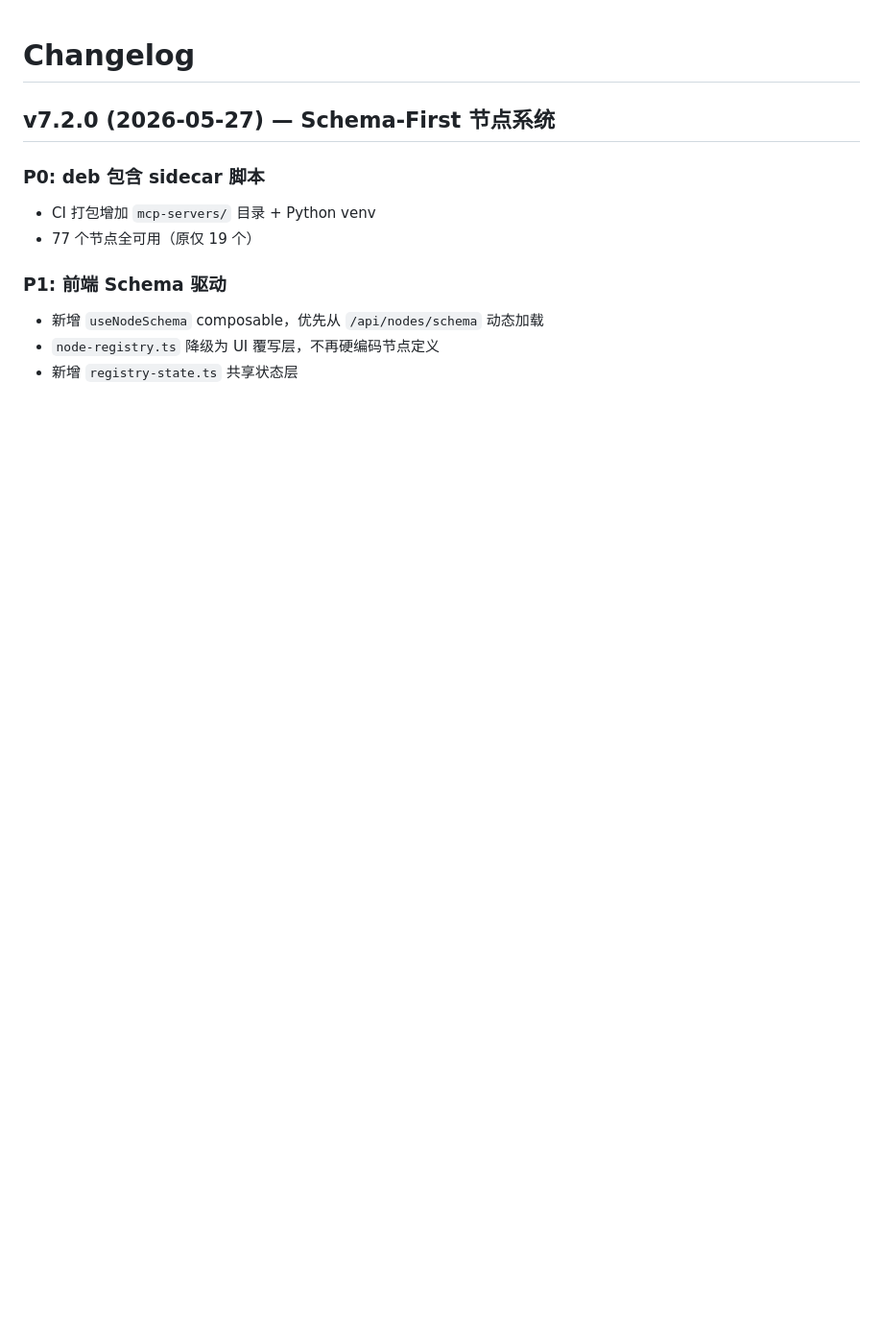
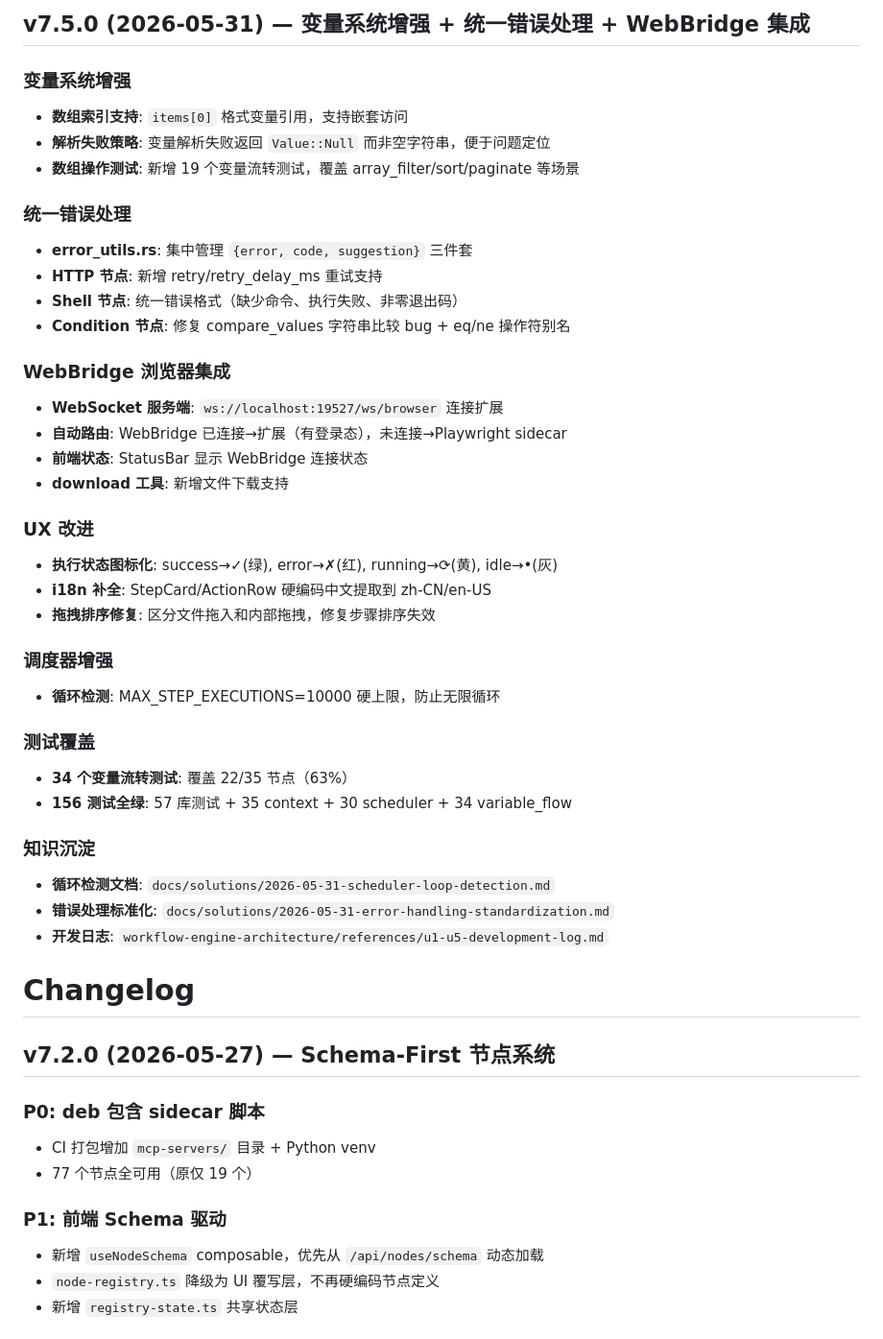
Before and after one commit to haozicnm/workflow-engine-desktop, a Markdown page: CHANGELOG.md, the part around the change. Shown at 96% size. GitHub-like rendering; blank space fills up the shorter version.

Commit message:
docs: v7.5.0 changelog

```diff
--- a/CHANGELOG.md
+++ b/CHANGELOG.md
@@ -1,3 +1,39 @@
+## v7.5.0 (2026-05-31) — 变量系统增强 + 统一错误处理 + WebBridge 集成
+
+### 变量系统增强
+- **数组索引支持**: `items[0]` 格式变量引用，支持嵌套访问
+- **解析失败策略**: 变量解析失败返回 `Value::Null` 而非空字符串，便于问题定位
+- **数组操作测试**: 新增 19 个变量流转测试，覆盖 array_filter/sort/paginate 等场景
+
+### 统一错误处理
+- **error_utils.rs**: 集中管理 `{error, code, suggestion}` 三件套
+- **HTTP 节点**: 新增 retry/retry_delay_ms 重试支持
+- **Shell 节点**: 统一错误格式（缺少命令、执行失败、非零退出码）
+- **Condition 节点**: 修复 compare_values 字符串比较 bug + eq/ne 操作符别名
+
+### WebBridge 浏览器集成
+- **WebSocket 服务端**: `ws://localhost:19527/ws/browser` 连接扩展
+- **自动路由**: WebBridge 已连接→扩展（有登录态），未连接→Playwright sidecar
+- **前端状态**: StatusBar 显示 WebBridge 连接状态
+- **download 工具**: 新增文件下载支持
+
+### UX 改进
+- **执行状态图标化**: success→✓(绿), error→✗(红), running→⟳(黄), idle→•(灰)
+- **i18n 补全**: StepCard/ActionRow 硬编码中文提取到 zh-CN/en-US
+- **拖拽排序修复**: 区分文件拖入和内部拖拽，修复步骤排序失效
+
+### 调度器增强
+- **循环检测**: MAX_STEP_EXECUTIONS=10000 硬上限，防止无限循环
+
+### 测试覆盖
+- **34 个变量流转测试**: 覆盖 22/35 节点（63%）
+- **156 测试全绿**: 57 库测试 + 35 context + 30 scheduler + 34 variable_flow
+
+### 知识沉淀
+- **循环检测文档**: `docs/solutions/2026-05-31-scheduler-loop-detection.md`
+- **错误处理标准化**: `docs/solutions/2026-05-31-error-handling-standardization.md`
+- **开发日志**: `workflow-engine-architecture/references/u1-u5-development-log.md`
+
 # Changelog
 
 ## v7.2.0 (2026-05-27) — Schema-First 节点系统
```
